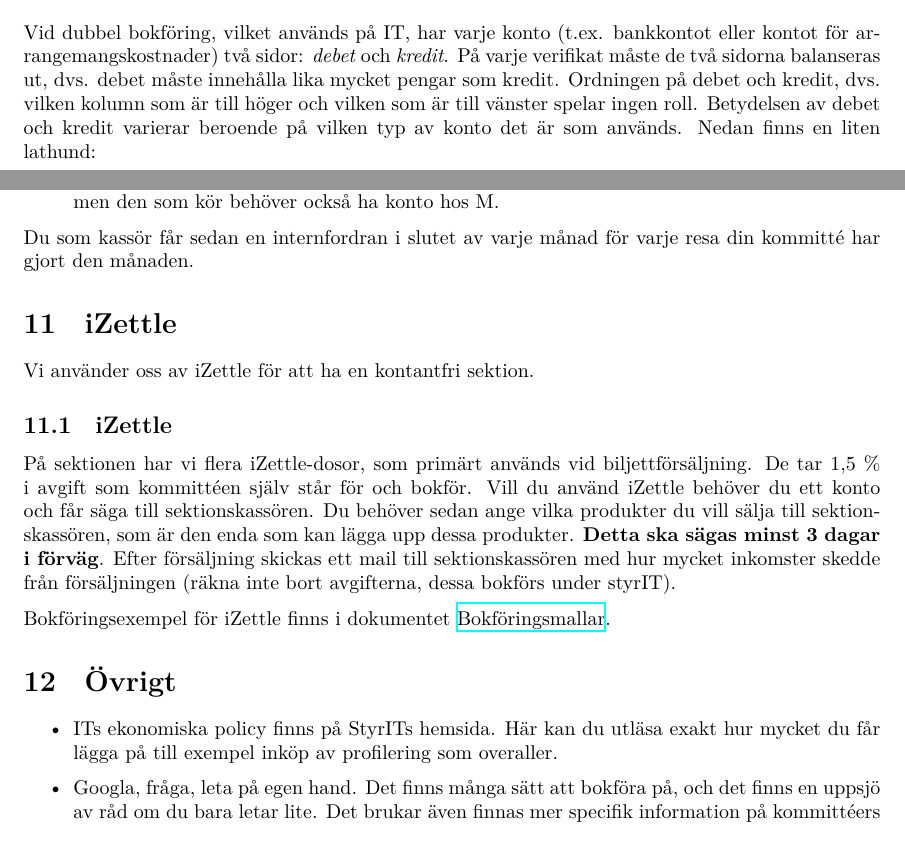
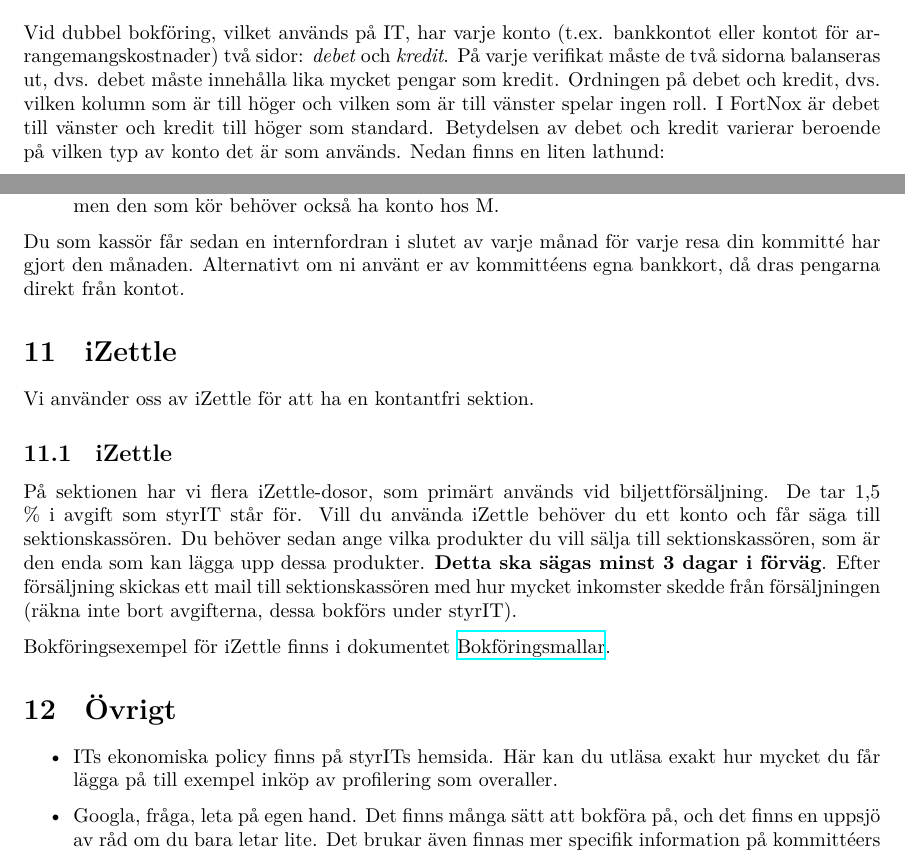
Before and after one commit to cthit/dokument, a LaTeX document (kassorsresurser/kassor_101.tex): two parts of pages 5 and 8 of 8, joined at a grey line, cut so that both start at the same text. Compiled offline with XeLaTeX.

Commit message:
Nu är de bra
bebaboeeey

```diff
--- a/kassorsresurser/kassor_101.tex
+++ b/kassorsresurser/kassor_101.tex
@@ -150,7 +150,7 @@ Vid dubbel bokföring, vilket används på IT, har varje konto (t.ex. bankkontot
 arrangemangskostnader) två sidor: \textit{debet} och \textit{kredit}. På varje verifikat måste de två sidorna
 balanseras ut, dvs. debet måste innehålla lika mycket pengar som kredit. Ordningen på debet
 och kredit, dvs. vilken kolumn som är till höger och vilken som är till vänster spelar ingen
-roll.
+roll. I FortNox är debet till vänster och kredit till höger som standard.
 Betydelsen av debet och kredit varierar beroende på vilken typ av konto det är som
 används. Nedan finns en liten lathund:
 
@@ -259,13 +259,13 @@ För att använda M, ska de veta om och följa följande riktlinjer:
     \item I bokningen, skriv kommittéer som ska betala för resan. Ofta är det samkörningar till Axfood, och för att du ska kunna fordra rätt direkt så behöver det stå. Även om man bara är en kommitté ska detta stå, då vissa personer är med i flera kommittéer och du inte ska behöva kunna allas riktiga namn.
     \item Den som har bokat \textbf{måste} vara med i bilen vid körtillfället. Behöver inte vara den som kör, men den som kör behöver också ha konto hos M.
 \end{itemize}
-Du som kassör får sedan en internfordran i slutet av varje månad för varje resa din kommitté har gjort den månaden.
+Du som kassör får sedan en internfordran i slutet av varje månad för varje resa din kommitté har gjort den månaden. Alternativt om ni använt er av kommittéens egna bankkort, då dras pengarna direkt från kontot.
 
 \section{iZettle}
 \label{sec:izettle-swish}
 Vi använder oss av iZettle för att ha en kontantfri sektion.
 \subsection{iZettle}
-På sektionen har vi flera iZettle-dosor, som primärt används vid biljettförsäljning. De tar 1,5 \% i avgift som kommittéen själv står för och bokför. Vill du använd iZettle behöver du ett konto och får säga till sektionskassören. Du behöver sedan ange vilka produkter du vill sälja till sektionskassören, som är den enda som kan lägga upp dessa produkter. \textbf{Detta ska sägas minst 3 dagar i förväg}. Efter försäljning skickas ett mail till sektionskassören med hur mycket inkomster skedde från försäljningen (räkna inte bort avgifterna, dessa bokförs under styrIT).
+På sektionen har vi flera iZettle-dosor, som primärt används vid biljettförsäljning. De tar 1,5 \% i avgift som styrIT står för. Vill du använda iZettle behöver du ett konto och får säga till sektionskassören. Du behöver sedan ange vilka produkter du vill sälja till sektionskassören, som är den enda som kan lägga upp dessa produkter. \textbf{Detta ska sägas minst 3 dagar i förväg}. Efter försäljning skickas ett mail till sektionskassören med hur mycket inkomster skedde från försäljningen (räkna inte bort avgifterna, dessa bokförs under styrIT).
 
 Bokföringsexempel för iZettle finns i dokumentet \href{https://styrit.chalmers.it/wp-content/uploads/bokforingsmall.pdf}{Bokföringsmallar}.
 
@@ -274,7 +274,7 @@ Bokföringsexempel för iZettle finns i dokumentet \href{https://styrit.chalmers
 
 \section{Övrigt}
 \begin{itemize}
-    \item ITs ekonomiska policy finns på StyrITs hemsida. Här kan du utläsa exakt hur mycket du får lägga på till exempel inköp av profilering som overaller.
+    \item ITs ekonomiska policy finns på styrITs hemsida. Här kan du utläsa exakt hur mycket du får lägga på till exempel inköp av profilering som overaller.
     \item Googla, fråga, leta på egen hand. Det finns många sätt att bokföra på, och det finns en
 uppsjö av råd om du bara letar lite. Det brukar även finnas mer specifik information på
 kommittéers wikis.
```
Also changed, not shown: kassorsresurser/kassor_101.tex (4 more changed lines).
